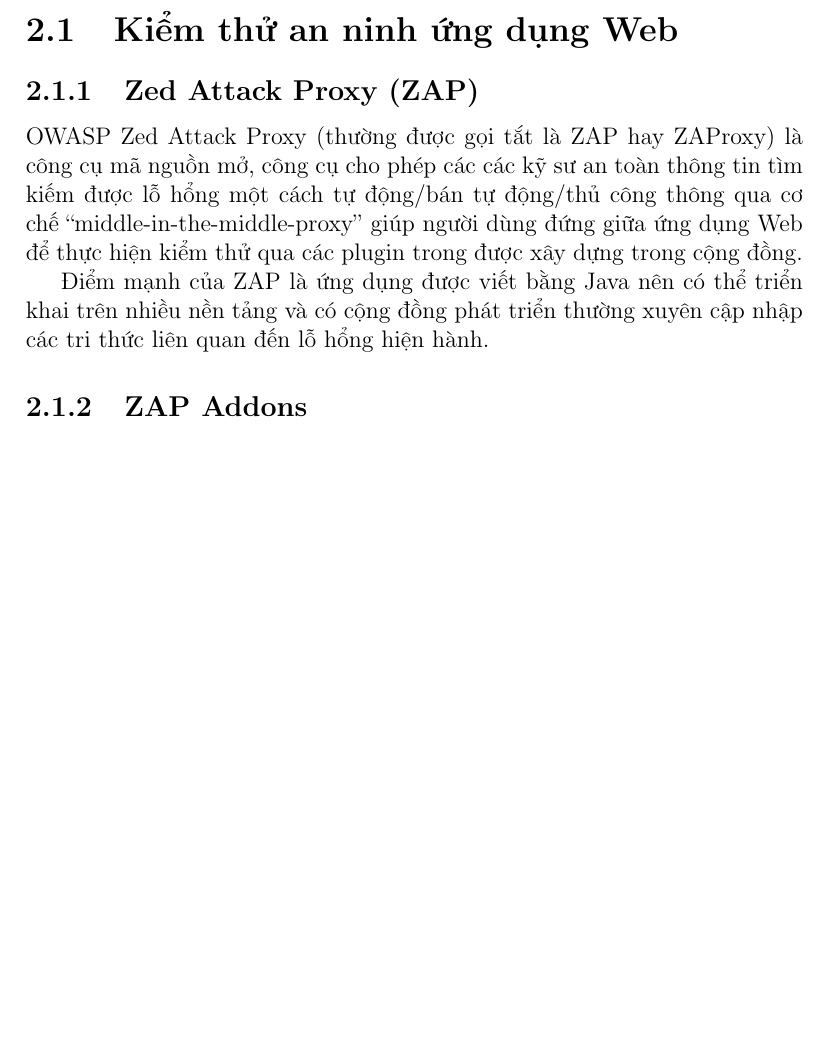
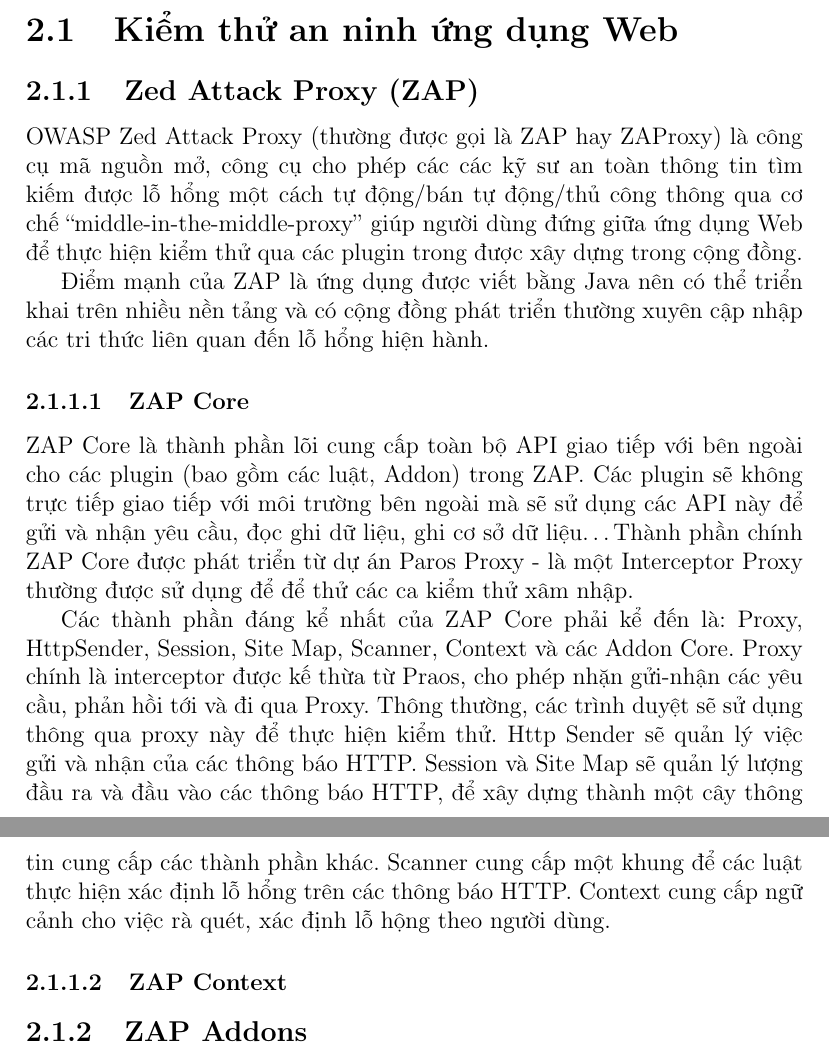
Before and after one commit to biennd279/Naf, a LaTeX document (main.tex, which reads sections/section_2.tex): part of page 13 of 38 before the commit and two parts of pages 13 and 14 of 38 after it, the two joined at a grey line, cut so that both start at the same text, the shorter picture padded with empty space. Compiled offline with pdfLaTeX.

Commit message:
update chapter 1-2

```diff
--- a/sections/section_2.tex
+++ b/sections/section_2.tex
@@ -3,10 +3,36 @@
 
 \begin{document}
 \subsection{Zed Attack Proxy (ZAP)}
-OWASP Zed Attack Proxy (thường được gọi tắt là  ZAP hay ZAProxy) là công cụ mã nguồn mở, công cụ cho phép các các kỹ sư an toàn thông tin tìm kiếm được lỗ hổng một cách tự động/bán
-tự động/thủ công thông qua cơ chế “middle-in-the-middle-proxy” giúp người dùng đứng giữa ứng dụng Web để thực hiện kiểm thử qua các plugin trong được xây dựng trong cộng đồng.
+OWASP Zed Attack Proxy (thường được gọi là  ZAP hay ZAProxy) là công cụ mã nguồn mở,
+công cụ cho phép các các kỹ sư an toàn thông tin tìm kiếm được lỗ hổng một cách tự
+động/bán tự động/thủ công thông qua cơ chế “middle-in-the-middle-proxy” giúp người
+dùng đứng giữa ứng dụng Web để thực hiện kiểm thử qua các plugin trong được xây dựng
+trong cộng đồng.
 
-Điểm mạnh của ZAP là ứng dụng được viết bằng Java nên có thể triển khai trên nhiều nền tảng và có cộng đồng phát triển thường xuyên cập nhập các tri thức liên quan đến lỗ hổng hiện hành.
+Điểm mạnh của ZAP là ứng dụng được viết bằng Java nên có thể triển khai trên
+nhiều nền tảng và có cộng đồng phát triển thường xuyên cập nhập các tri thức
+liên quan đến lỗ hổng hiện hành.
+
+\subsubsection{ZAP Core}
+
+ZAP Core là thành phần lõi cung cấp toàn bộ API giao tiếp với bên ngoài cho các
+plugin (bao gồm các luật, Addon) trong ZAP. Các plugin sẽ không trực tiếp giao tiếp
+với môi trường bên ngoài mà sẽ sử dụng các API này để  gửi và nhận yêu cầu, đọc ghi
+dữ liệu, ghi cơ sở dữ liệu\ldots Thành phần chính ZAP Core được phát triển từ dự án
+Paros Proxy - là một Interceptor Proxy thường được sử dụng để để thử các ca kiểm thử
+xâm nhập.
+
+Các thành phần đáng kể nhất của ZAP Core phải kể đến là: Proxy, HttpSender, Session,
+Site Map, Scanner, Context và các Addon Core. Proxy chính là interceptor được kế thừa
+từ Praos, cho phép nhặn gửi-nhận các yêu cầu, phản hồi tới và đi qua Proxy. Thông
+thường, các trình duyệt sẽ sử dụng thông qua proxy này để thực hiện kiểm thử. Http
+Sender sẽ quản lý việc gửi và nhận của các thông báo HTTP. Session và Site Map sẽ quản lý
+lượng đầu ra và đầu vào các thông báo HTTP, để xây dựng thành một cây thông tin cung
+cấp các thành phần khác. Scanner cung cấp một khung để các luật thực hiện xác định
+lỗ hổng trên các thông báo HTTP. Context cung cấp ngữ cảnh cho việc rà quét, xác định
+lỗ hộng theo người dùng.
+
+\subsubsection{ZAP Context}
 
 \subsection{ZAP Addons}
 Điểm đặc biệt của ZAP là cơ chế mở rộng bằng ZAP Addons cho phép cộng đồng xây dựng được các phần mở rộng riêng cho mình trên ZAP mà không cần sửa các phần liên quan đến lõi của
```
Also changed, not shown: sections/section_1.tex (+48 -18 lines), sections/section_2.tex (14 more changed lines).
